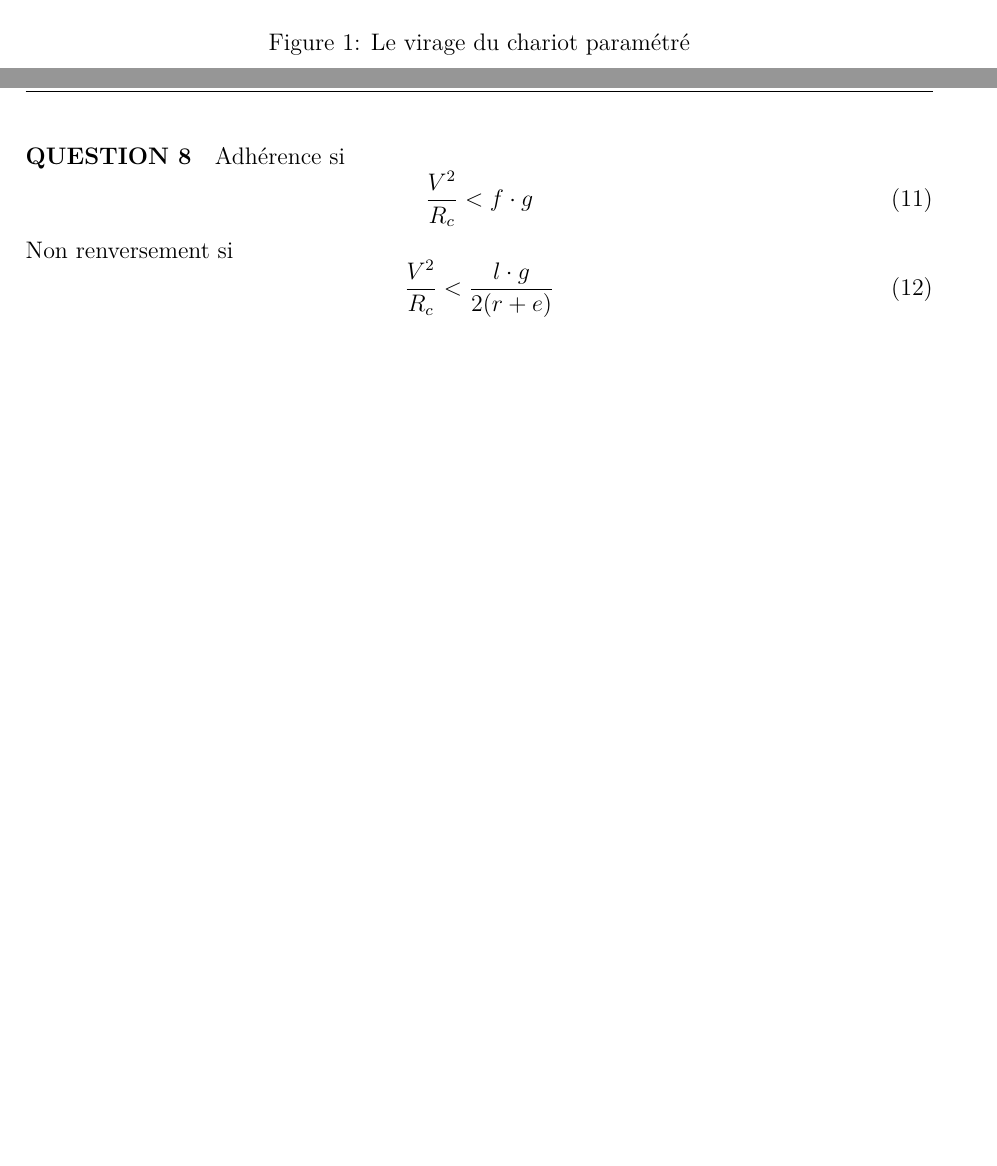
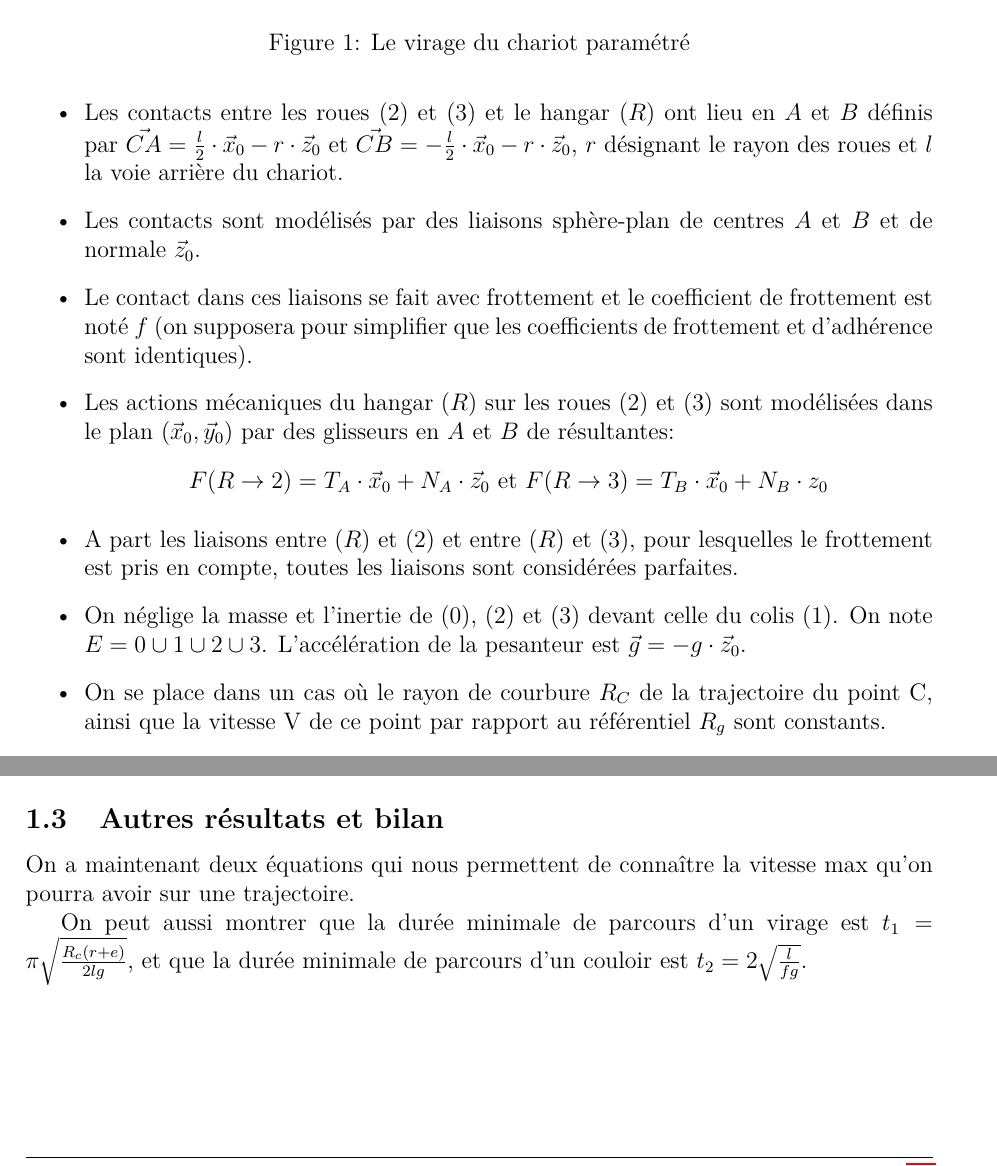
Before and after one commit to tx-chariot-utc-p19/literature, a LaTeX document (main.tex, which reads report-UTC.cls, src/meca.tex): two parts of pages 6 and 8 of 23, joined at a grey line, cut so that both start at the same text, the shorter picture padded with empty space. Compiled offline with pdfLaTeX.

Commit message:
Partie meca ok

```diff
--- a/report-UTC.cls
+++ b/report-UTC.cls
@@ -76,3 +76,6 @@ every listing line={\textcolor{green}{\small\ttfamily\bfseries \$> }}}
 {\end{center}
  \end{quote}}
 \lstset{language=Python}
+
+%encadrer des équations
+\usepackage{empheq}
--- a/src/meca.tex
+++ b/src/meca.tex
@@ -20,3 +28,11 @@ Mais la validation des hypothèses sur le chariot élévateur par des mesures su
+	\item Les contacts entre les roues $(2)$ et $(3)$ et le hangar $(R)$ ont lieu en $A$ et $B$ définis par $\vec{CA} = \frac{l}{2} \cdot \vec x_0 - r\cdot \vec z_0$ et $\vec{CB} = -\frac{l}{2} \cdot \vec x_0 - r\cdot \vec z_0$, $r$ désignant le rayon des roues et $l$ la voie arrière du chariot.
+	\item Les contacts sont modélisés par des liaisons sphère-plan de centres $A$ et $B$ et de normale $\vec z_0$.
+	\item Le contact dans ces liaisons se fait avec frottement et le coefficient de frottement est noté $f$ (on supposera pour simplifier que les coefficients de frottement et d'adhérence sont identiques).
+	\item Les actions mécaniques du hangar $(R)$ sur les roues $(2)$ et $(3)$ sont modélisées dans le plan $(\vec x_0, \vec y_0)$ par des glisseurs en $A$ et $B$ de résultantes: \[
+			F(R\rightarrow 2) = T_A\cdot \vec x_0 + N_A \cdot \vec z_0 \text{ et } F(R\rightarrow 3) = T_B\cdot \vec x_0 + N_B\cdot z_0 \]
+	\item A part les liaisons entre $(R)$ et $(2)$ et entre $(R)$ et $(3)$, pour lesquelles le frottement est pris en compte, toutes les liaisons sont considérées parfaites.
+	\item On néglige la masse et l'inertie de $(0)$, $(2)$ et $(3)$ devant celle du colis $(1)$. On note $E = 0 \cup 1 \cup 2 \cup 3$. L'accélération de la pesanteur est $\vec g = -g \cdot \vec z_0$.
+	\item On se place dans un cas où le rayon de courbure $R_C$ de la trajectoire du point C, ainsi que la vitesse V de ce point par rapport au référentiel $R_g$ sont constants.
 	\item Le contact entre le colis et le chariot est modélisé par une liaison plan à plan, avec un coefficient de frottement $\mu$.
 \end{itemize}
 \begin{figure}
@@ -103,3 +119,4 @@ Adhérence si $\left| \frac{T_A}{N_A} \right| < f$ et $\left| \frac{T_B}{N_B} \r
 \[ T_A + T_B = -m \frac{V^2}{R_c} \]
 et \[N_A + N_B - mg = 0\]
 Soit \[ m \frac{V^2}{R_c} < f \cdot mg \]
+\begin{empheq}[box=\fbox]{equation}
@@ -107,11 +123,6 @@ Soit \[ m \frac{V^2}{R_c} < f \cdot mg \]
 	\frac{V^2}{R_c} < f\cdot g
-\end{equation}
-\paragraph{QUESTION 8}
-Adhérence si
-\begin{equation}
-	\frac{V^2}{R_c} < f\cdot g
-\end{equation}
-Non renversement si
-\begin{equation}
-	\frac{V^2}{R_c} < \frac{l\cdot g}{2(r+e)}
-\end{equation}
+\end{empheq}
+\subsection{Autres résultats et bilan}
+On a maintenant deux équations qui nous permettent de connaître la vitesse max qu'on pourra avoir sur une trajectoire.
+
+On peut aussi montrer que la durée minimale de parcours d'un virage est $t_1 = \pi\sqrt{\frac{R_c(r+e)}{2lg}}$, et que la durée minimale de parcours d'un couloir est $t_2=2\sqrt{\frac{l}{fg}}$.
```
Also changed, not shown: src/meca.tex (23 more changed lines).
